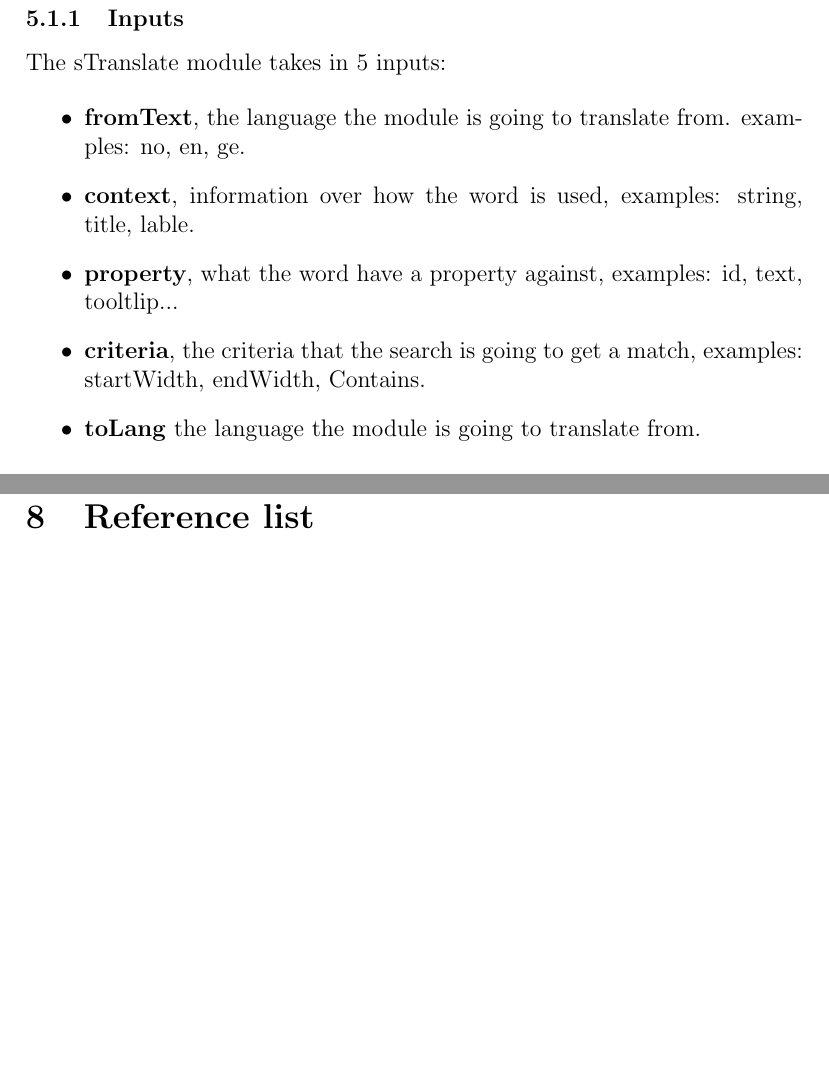
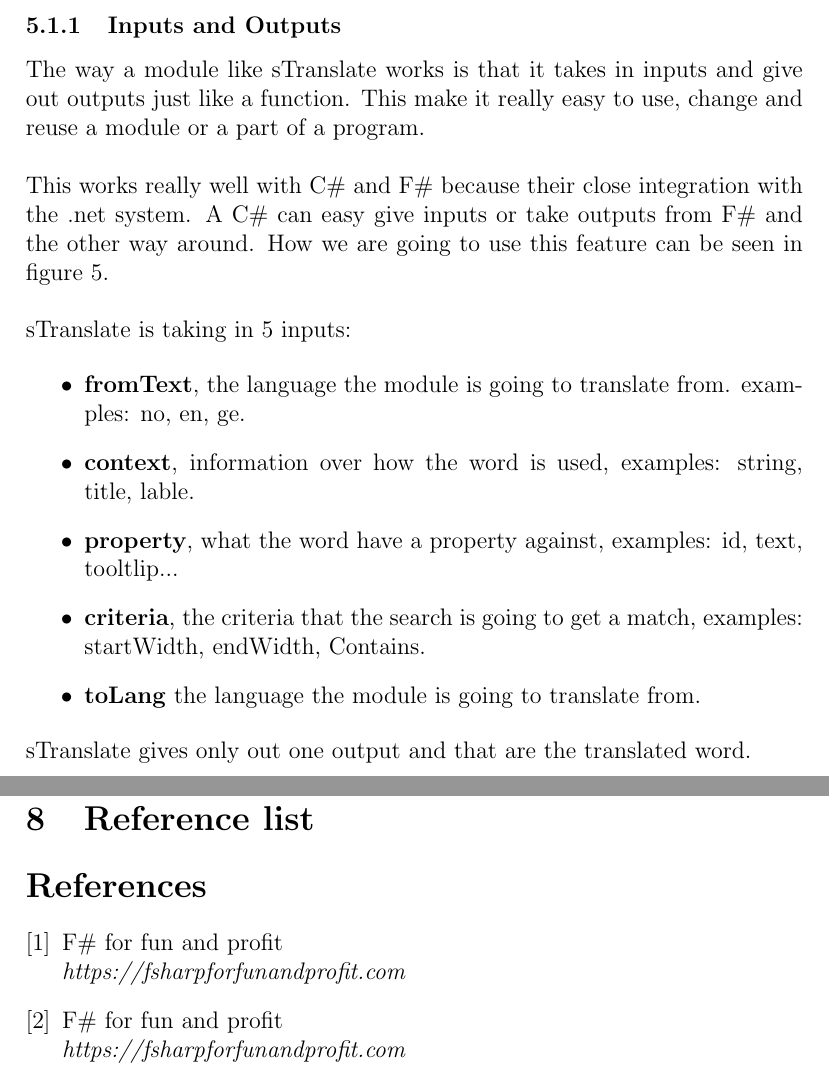
Before and after one commit to UiT-Prosject-Aut-Grp1/rapport, a LaTeX document (The analysis of C# to F#.tex): two parts of pages 17 and 26 of 27, joined at a grey line, cut at the place of the change, the shorter picture padded with empty space. Compiled offline with pdfLaTeX.

Commit message:
A little more text on on my parts

```diff
--- a/The analysis of C# to F#.tex
+++ b/The analysis of C# to F#.tex
@@ -185,8 +188,12 @@ sTranslate module is supposed to be used with both C\# and F\# programs. It is i
 The main part of the module is two functions: toText and getToText, you can see this in figure \ref{fig:sTranslateWorkings}. Both functions do the same thing but there are one major difference in them. In getToText you have to open the language database each time you want a word but in toText the database is cashed so it does not need to reopen the database.\\
 
 \newpage
-\subsubsection{Inputs}
-The sTranslate module takes in 5 inputs:
+\subsubsection{Inputs and Outputs}
+The way a module like sTranslate works is that it takes in inputs and give out outputs just like a function. This make it really easy to use, change and reuse a module or a part of a program.\\
+
+This works really well with C\# and F\# because their close integration with the .net system. A C\# can easy give inputs or take outputs from F\# and the other way around. How we are going to use this feature can be seen in figure \ref{fig:sTranslate_communication}.\\
+
+sTranslate is taking in 5 inputs:
 
 \begin{itemize}
 	\item \textbf{fromText}, the language the module is going to translate from. examples: no, en, ge.
@@ -196,6 +203,7 @@ The sTranslate module takes in 5 inputs:
 	\item \textbf{toLang} the language the module is going to translate from.
 \end{itemize}
 
+sTranslate gives only out one output and that are the translated word.
 
 \newpage
 
@@ -286,6 +294,19 @@ So the question is how does F\# do in this matter? Is it easy or hard to write r
 \newpage
 
 \section{Reference list}
+
+\begin{thebibliography}{9}
+
+\bibitem{latexcompanion}
+F\# for fun and profit\\
+\emph{https://fsharpforfunandprofit.com}
+
+\bibitem{latexcompanion}
+F\# for fun and profit\\
+\emph{https://fsharpforfunandprofit.com}
+
+
+\end{thebibliography}
 \newpage
 
 \section{Attachments}
```
Also changed, not shown: The analysis of C# to F#.pdf, The analysis of C# to F#.tex (3 more changed lines).
